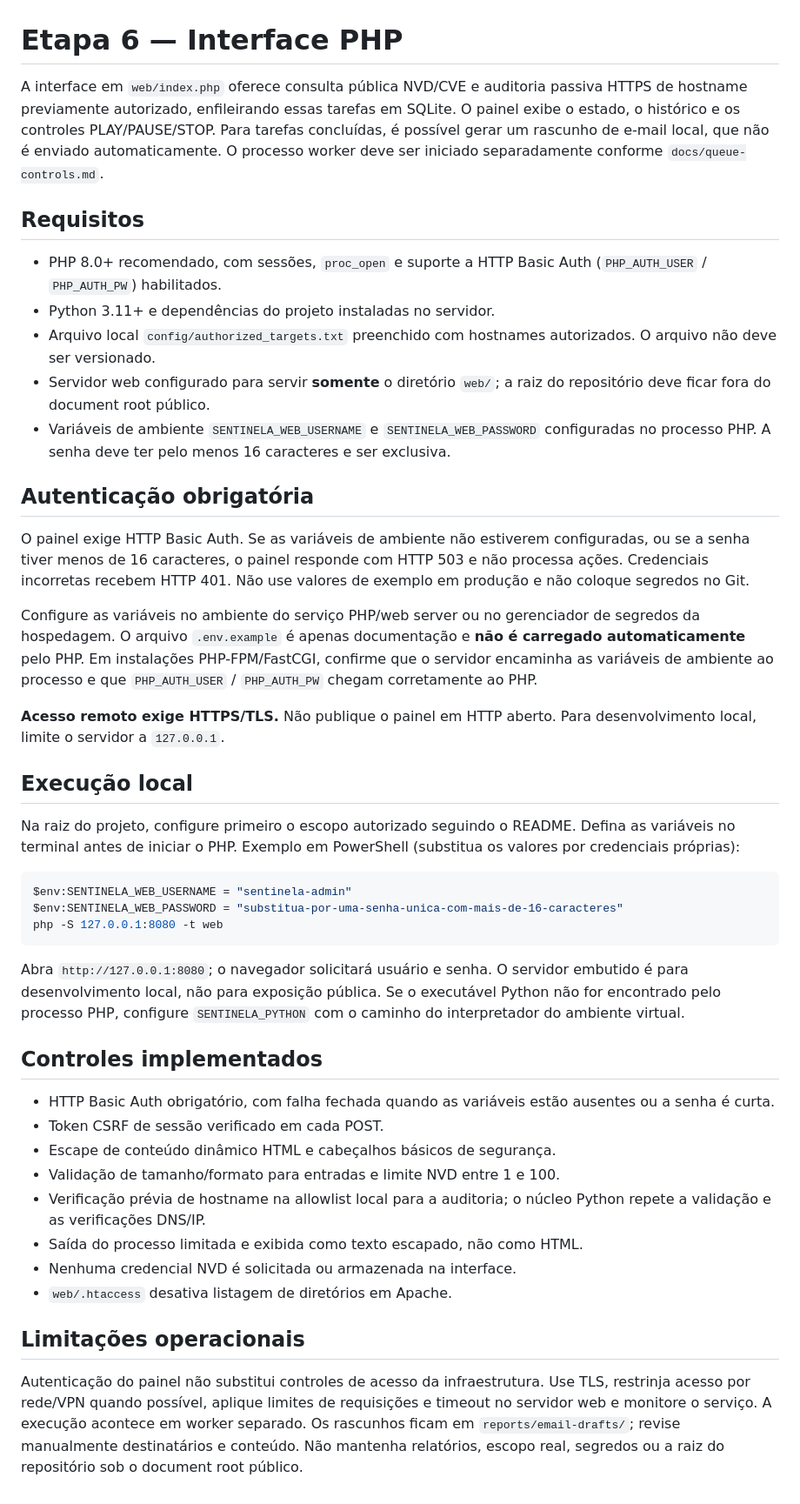
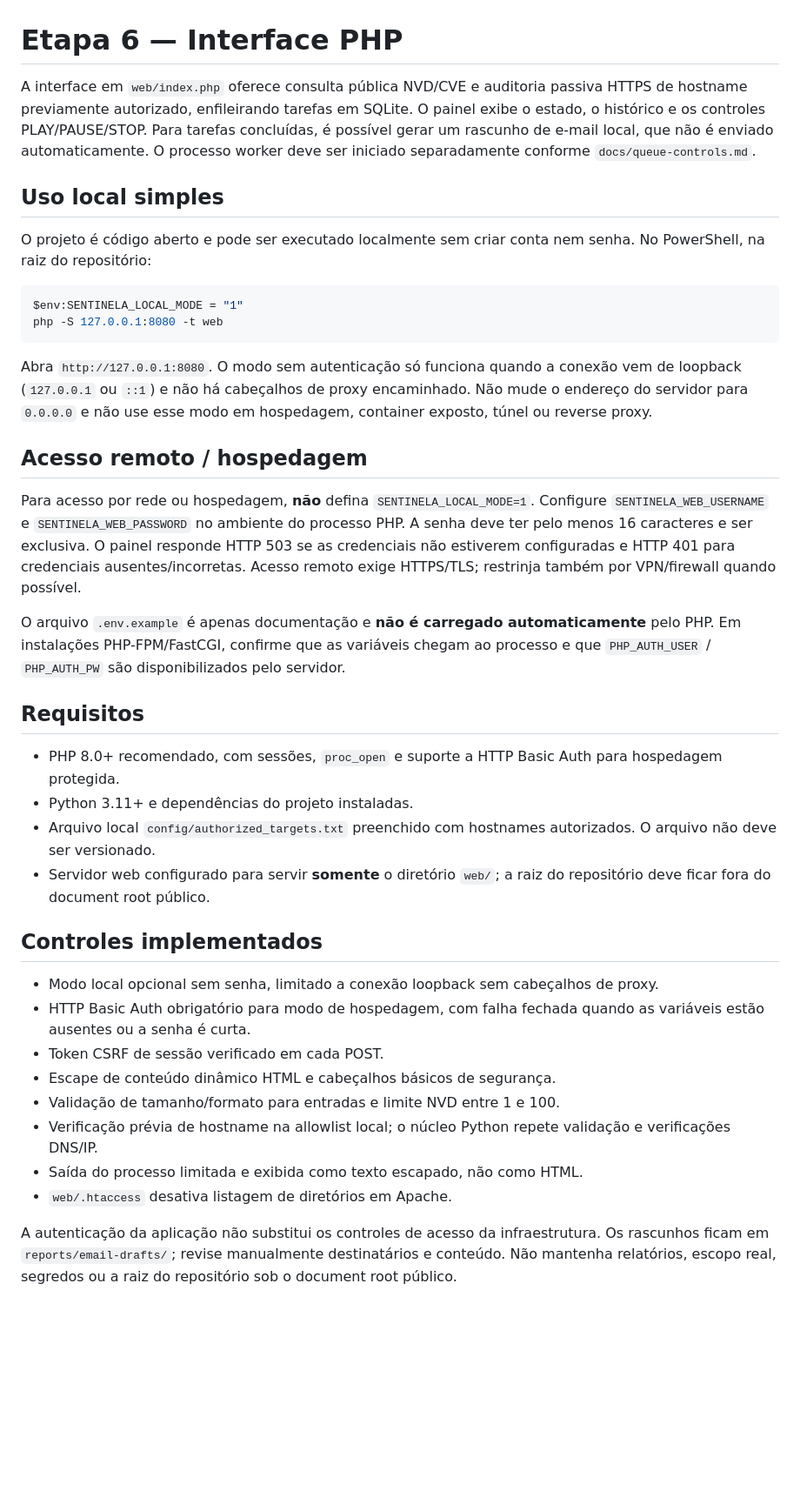
Before and after one commit to LOGINEXO/SENTINELA-PROMPT-MESTRE-DE-DESENVOLVIMENTO, a Markdown page: docs/php-interface.md, the part around the change. Shown at 87% size. Drawn GitHub-style; blank space fills up the shorter version.

Commit message:
Documentar modo local sem senha e hospedagem protegida

````diff
--- a/docs/php-interface.md
+++ b/docs/php-interface.md
@@ -1,46 +1,40 @@
 # Etapa 6 — Interface PHP
 
-A interface em `web/index.php` oferece consulta pública NVD/CVE e auditoria passiva HTTPS de hostname previamente autorizado, enfileirando essas tarefas em SQLite. O painel exibe o estado, o histórico e os controles PLAY/PAUSE/STOP. Para tarefas concluídas, é possível gerar um rascunho de e-mail local, que não é enviado automaticamente. O processo worker deve ser iniciado separadamente conforme `docs/queue-controls.md`.
+A interface em `web/index.php` oferece consulta pública NVD/CVE e auditoria passiva HTTPS de hostname previamente autorizado, enfileirando tarefas em SQLite. O painel exibe o estado, o histórico e os controles PLAY/PAUSE/STOP. Para tarefas concluídas, é possível gerar um rascunho de e-mail local, que não é enviado automaticamente. O processo worker deve ser iniciado separadamente conforme `docs/queue-controls.md`.
+
+## Uso local simples
+
+O projeto é código aberto e pode ser executado localmente sem criar conta nem senha. No PowerShell, na raiz do repositório:
+
+```powershell
+$env:SENTINELA_LOCAL_MODE = "1"
+php -S 127.0.0.1:8080 -t web
+```
+
+Abra `http://127.0.0.1:8080`. O modo sem autenticação só funciona quando a conexão vem de loopback (`127.0.0.1` ou `::1`) e não há cabeçalhos de proxy encaminhado. Não mude o endereço do servidor para `0.0.0.0` e não use esse modo em hospedagem, container exposto, túnel ou reverse proxy.
+
+## Acesso remoto / hospedagem
+
+Para acesso por rede ou hospedagem, **não** defina `SENTINELA_LOCAL_MODE=1`. Configure `SENTINELA_WEB_USERNAME` e `SENTINELA_WEB_PASSWORD` no ambiente do processo PHP. A senha deve ter pelo menos 16 caracteres e ser exclusiva. O painel responde HTTP 503 se as credenciais não estiverem configuradas e HTTP 401 para credenciais ausentes/incorretas. Acesso remoto exige HTTPS/TLS; restrinja também por VPN/firewall quando possível.
+
+O arquivo `.env.example` é apenas documentação e **não é carregado automaticamente** pelo PHP. Em instalações PHP-FPM/FastCGI, confirme que as variáveis chegam ao processo e que `PHP_AUTH_USER` / `PHP_AUTH_PW` são disponibilizados pelo servidor.
 
 ## Requisitos
 
-- PHP 8.0+ recomendado, com sessões, `proc_open` e suporte a HTTP Basic Auth (`PHP_AUTH_USER` / `PHP_AUTH_PW`) habilitados.
-- Python 3.11+ e dependências do projeto instaladas no servidor.
+- PHP 8.0+ recomendado, com sessões, `proc_open` e suporte a HTTP Basic Auth para hospedagem protegida.
+- Python 3.11+ e dependências do projeto instaladas.
 - Arquivo local `config/authorized_targets.txt` preenchido com hostnames autorizados. O arquivo não deve ser versionado.
 - Servidor web configurado para servir **somente** o diretório `web/`; a raiz do repositório deve ficar fora do document root público.
-- Variáveis de ambiente `SENTINELA_WEB_USERNAME` e `SENTINELA_WEB_PASSWORD` configuradas no processo PHP. A senha deve ter pelo menos 16 caracteres e ser exclusiva.
-
-## Autenticação obrigatória
-
-O painel exige HTTP Basic Auth. Se as variáveis de ambiente não estiverem configuradas, ou se a senha tiver menos de 16 caracteres, o painel responde com HTTP 503 e não processa ações. Credenciais incorretas recebem HTTP 401. Não use valores de exemplo em produção e não coloque segredos no Git.
-
-Configure as variáveis no ambiente do serviço PHP/web server ou no gerenciador de segredos da hospedagem. O arquivo `.env.example` é apenas documentação e **não é carregado automaticamente** pelo PHP. Em instalações PHP-FPM/FastCGI, confirme que o servidor encaminha as variáveis de ambiente ao processo e que `PHP_AUTH_USER` / `PHP_AUTH_PW` chegam corretamente ao PHP.
-
-**Acesso remoto exige HTTPS/TLS.** Não publique o painel em HTTP aberto. Para desenvolvimento local, limite o servidor a `127.0.0.1`.
-
-## Execução local
-
-Na raiz do projeto, configure primeiro o escopo autorizado seguindo o README. Defina as variáveis no terminal antes de iniciar o PHP. Exemplo em PowerShell (substitua os valores por credenciais próprias):
-
-```powershell
-$env:SENTINELA_WEB_USERNAME = "sentinela-admin"
-$env:SENTINELA_WEB_PASSWORD = "substitua-por-uma-senha-unica-com-mais-de-16-caracteres"
-php -S 127.0.0.1:8080 -t web
-```
-
-Abra `http://127.0.0.1:8080`; o navegador solicitará usuário e senha. O servidor embutido é para desenvolvimento local, não para exposição pública. Se o executável Python não for encontrado pelo processo PHP, configure `SENTINELA_PYTHON` com o caminho do interpretador do ambiente virtual.
 
 ## Controles implementados
 
-- HTTP Basic Auth obrigatório, com falha fechada quando as variáveis estão ausentes ou a senha é curta.
+- Modo local opcional sem senha, limitado a conexão loopback sem cabeçalhos de proxy.
+- HTTP Basic Auth obrigatório para modo de hospedagem, com falha fechada quando as variáveis estão ausentes ou a senha é curta.
 - Token CSRF de sessão verificado em cada POST.
 - Escape de conteúdo dinâmico HTML e cabeçalhos básicos de segurança.
 - Validação de tamanho/formato para entradas e limite NVD entre 1 e 100.
-- Verificação prévia de hostname na allowlist local para a auditoria; o núcleo Python repete a validação e as verificações DNS/IP.
+- Verificação prévia de hostname na allowlist local; o núcleo Python repete validação e verificações DNS/IP.
 - Saída do processo limitada e exibida como texto escapado, não como HTML.
-- Nenhuma credencial NVD é solicitada ou armazenada na interface.
 - `web/.htaccess` desativa listagem de diretórios em Apache.
 
-## Limitações operacionais
-
-Autenticação do painel não substitui controles de acesso da infraestrutura. Use TLS, restrinja acesso por rede/VPN quando possível, aplique limites de requisições e timeout no servidor web e monitore o serviço. A execução acontece em worker separado. Os rascunhos ficam em `reports/email-drafts/`; revise manualmente destinatários e conteúdo. Não mantenha relatórios, escopo real, segredos ou a raiz do repositório sob o document root público.
+A autenticação da aplicação não substitui os controles de acesso da infraestrutura. Os rascunhos ficam em `reports/email-drafts/`; revise manualmente destinatários e conteúdo. Não mantenha relatórios, escopo real, segredos ou a raiz do repositório sob o document root público.
````
